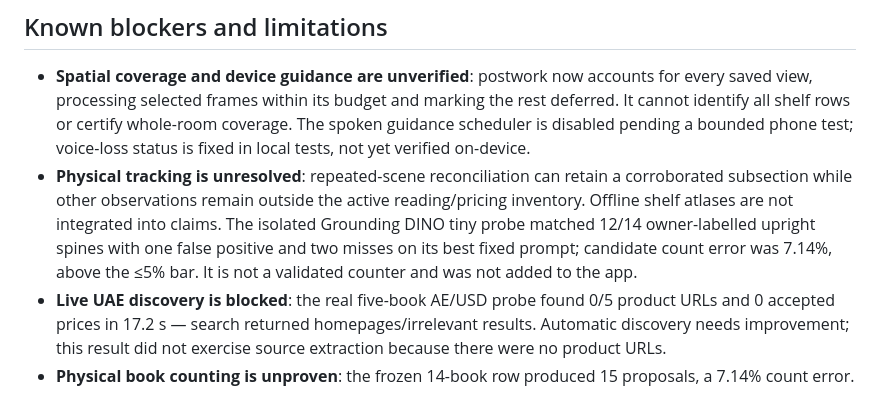
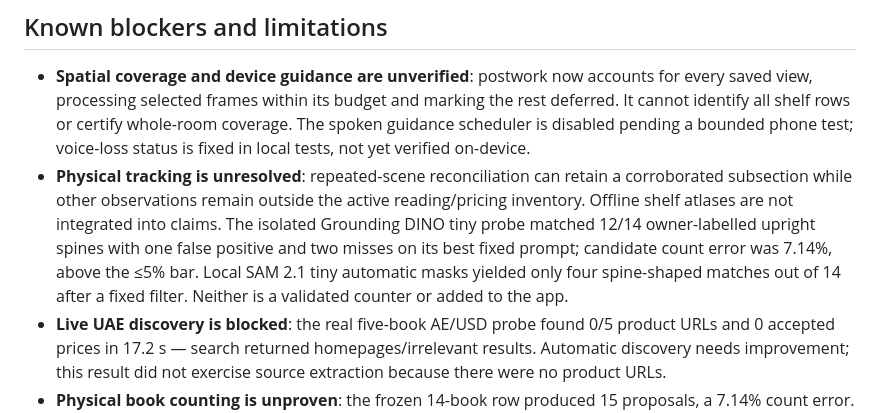
Before and after one commit to ibrahim1023/insurance-agent, a Markdown page: README.md, the part around the change. GitHub-like rendering.

Commit message:
Record failed SAM masks without inventing a book count.
Generated with [Devin](https://devin.ai)

Co-Authored-By: Devin <158243242+devin-ai-integration[bot]@users.noreply.github.com>

```diff
--- a/README.md
+++ b/README.md
@@ -192,8 +192,9 @@ price or measurement accuracy.
   reading/pricing inventory. Offline shelf atlases are not integrated into claims.
   The isolated Grounding DINO tiny probe matched 12/14 owner-labelled upright
   spines with one false positive and two misses on its best fixed prompt;
-  candidate count error was 7.14%, above the ≤5% bar. It is not a validated
-  counter and was not added to the app.
+  candidate count error was 7.14%, above the ≤5% bar. Local SAM 2.1 tiny
+  automatic masks yielded only four spine-shaped matches out of 14 after a
+  fixed filter. Neither is a validated counter or added to the app.
 - **Live UAE discovery is blocked**: the real five-book AE/USD probe found
   0/5 product URLs and 0 accepted prices in 17.2 s — search returned
   homepages/irrelevant results. Automatic discovery needs improvement; this
```
Also changed, not shown: docs/preflight-results.md (+6 -0 lines), docs/readiness.md (+1 -1 lines).
